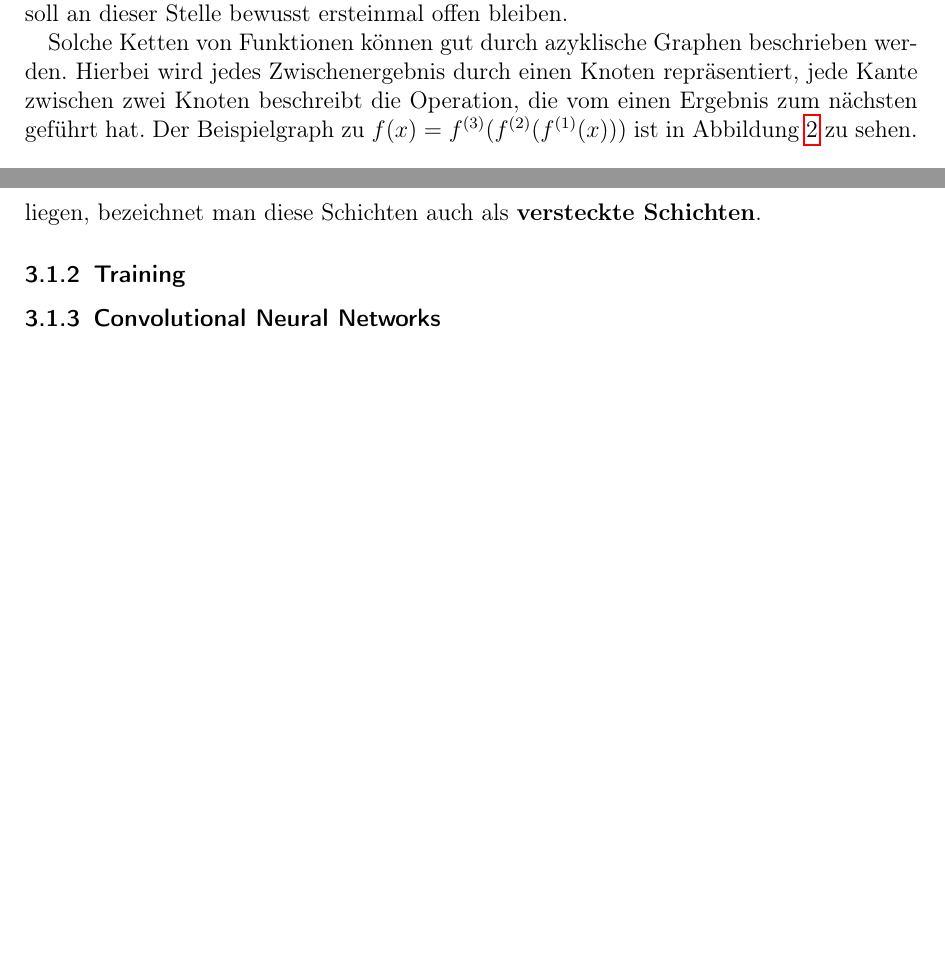
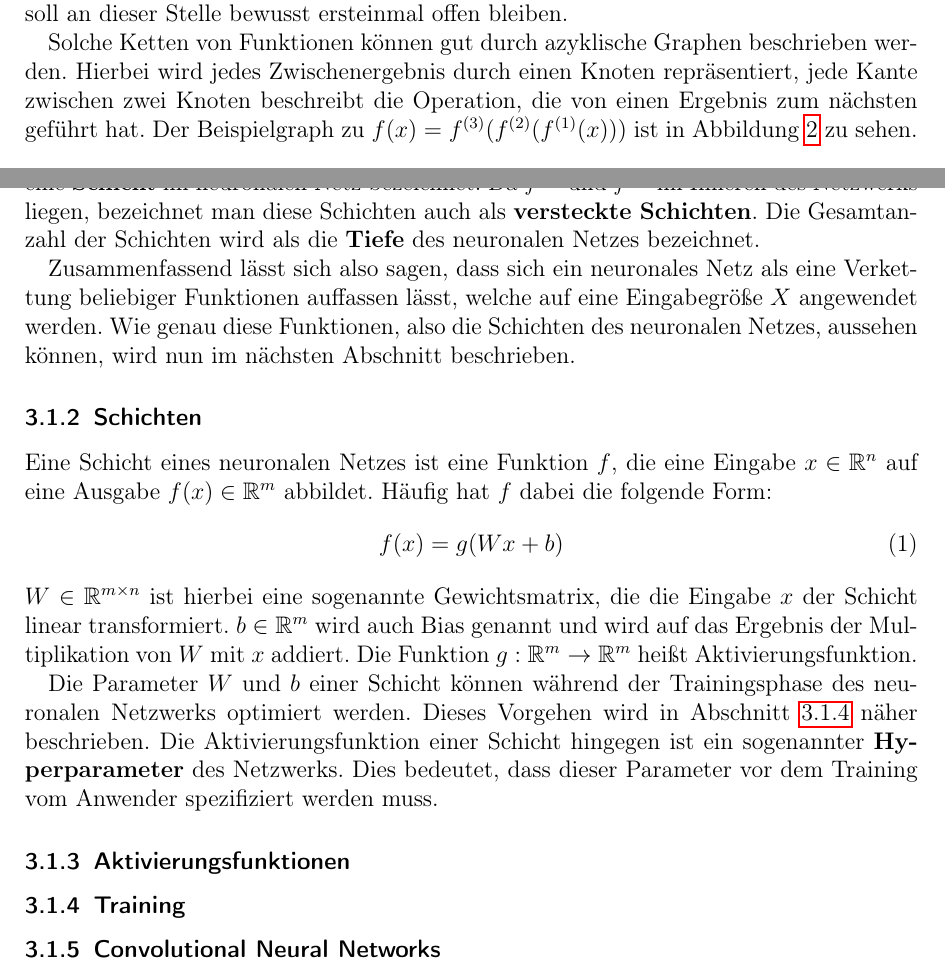
Before and after one commit to chr-peters/fallstudien_2_berichte, a LaTeX document (license_plate_recognition/bericht_projekt_2_christian_peters.tex, which reads license_plate_recognition/abschnitte/grundlagen.tex): two parts of pages 4 and 5 of 6, joined at a grey line, cut so that both start at the same text, the shorter picture padded with empty space. Compiled offline with pdfLaTeX.

Commit message:
Schichten

```diff
--- a/license_plate_recognition/abschnitte/grundlagen.tex
+++ b/license_plate_recognition/abschnitte/grundlagen.tex
@@ -38,7 +38,7 @@ Stelle bewusst ersteinmal offen bleiben.
 Solche Ketten von Funktionen k\"onnen gut durch
 azyklische Graphen beschrieben werden. Hierbei wird jedes Zwischenergebnis
 durch einen Knoten repr\"asentiert, jede Kante zwischen zwei Knoten beschreibt
-die Operation, die vom einen Ergebnis zum n\"achsten gef\"uhrt hat.
+die Operation, die von einen Ergebnis zum n\"achsten gef\"uhrt hat.
 Der Beispielgraph zu $f(x) = f^{(3)}(f^{(2)}(f^{(1)}(x)))$ ist in
 Abbildung~\ref{fig:einfacher-graph} zu sehen.
 
@@ -54,8 +54,43 @@ $f^{(1)}$, $f^{(2)}$ und $f^{(3)}$ auch als eine \textbf{Schicht} im
 neuronalen Netz bezeichnet.
 Da $f^{(1)}$ und $f^{(2)}$ im Inneren des Netzwerks liegen, bezeichnet man
 diese Schichten auch als \textbf{versteckte Schichten}.
+Die Gesamtanzahl der Schichten wird als die \textbf{Tiefe} des neuronalen
+Netzes bezeichnet.
+
+Zusammenfassend l\"asst sich also sagen, dass sich ein neuronales Netz als
+eine Verkettung beliebiger Funktionen auffassen l\"asst, welche auf
+eine Eingabegr\"o{\ss}e $X$ angewendet werden.
+Wie genau diese Funktionen, also die Schichten des neuronalen Netzes,
+aussehen k\"onnen, wird nun im n\"achsten
+Abschnitt beschrieben.
+
+\subsubsection{Schichten}
+
+Eine Schicht eines neuronalen Netzes ist eine Funktion $f$, die eine
+Eingabe $x \in \mathbb{R}^n$ auf eine Ausgabe $f(x) \in \mathbb{R}^m$
+abbildet. H\"aufig hat $f$ dabei die folgende Form:
+\begin{equation}
+    f(x) = g(Wx + b)
+\end{equation}
+$W \in \mathbb{R}^{m \times n}$ ist hierbei eine sogenannte Gewichtsmatrix,
+die die Eingabe $x$ der Schicht linear transformiert.
+$b \in \mathbb{R}^m$ wird auch Bias genannt und wird auf das Ergebnis der
+Multiplikation von $W$ mit $x$ addiert.
+Die Funktion $g: \mathbb{R}^m \rightarrow \mathbb{R}^m$ hei{\ss}t
+Aktivierungsfunktion.
+
+Die Parameter $W$ und $b$ einer Schicht k\"onnen w\"ahrend der Trainingsphase
+des neuronalen Netzwerks optimiert werden. Dieses Vorgehen wird in
+Abschnitt~\ref{sec:training} n\"aher beschrieben.
+Die Aktivierungsfunktion einer Schicht hingegen ist ein sogenannter
+\textbf{Hyperparameter} des Netzwerks. Dies bedeutet, dass dieser
+Parameter vor dem Training vom Anwender spezifiziert werden muss.
+
+\subsubsection{Aktivierungsfunktionen}
+
 
 \subsubsection{Training}
+\label{sec:training}
 
 \subsubsection{Convolutional Neural Networks}
 
```
Also changed, not shown: license_plate_recognition/bericht_projekt_2_christian_peters.pdf, license_plate_recognition/abschnitte/grundlagen.tex (2 more changed lines).
